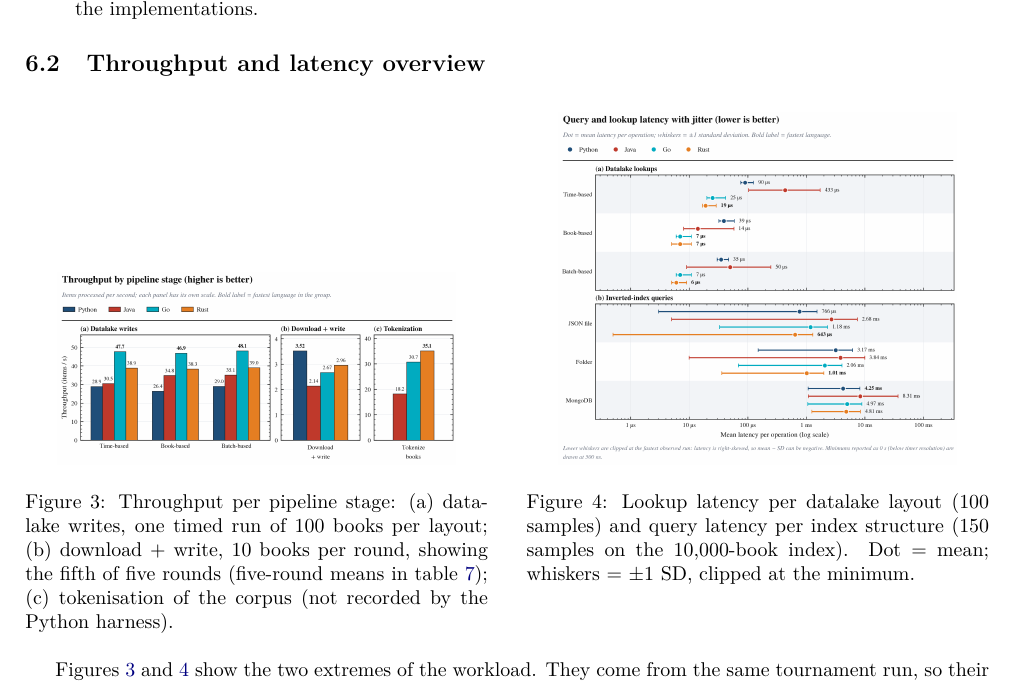
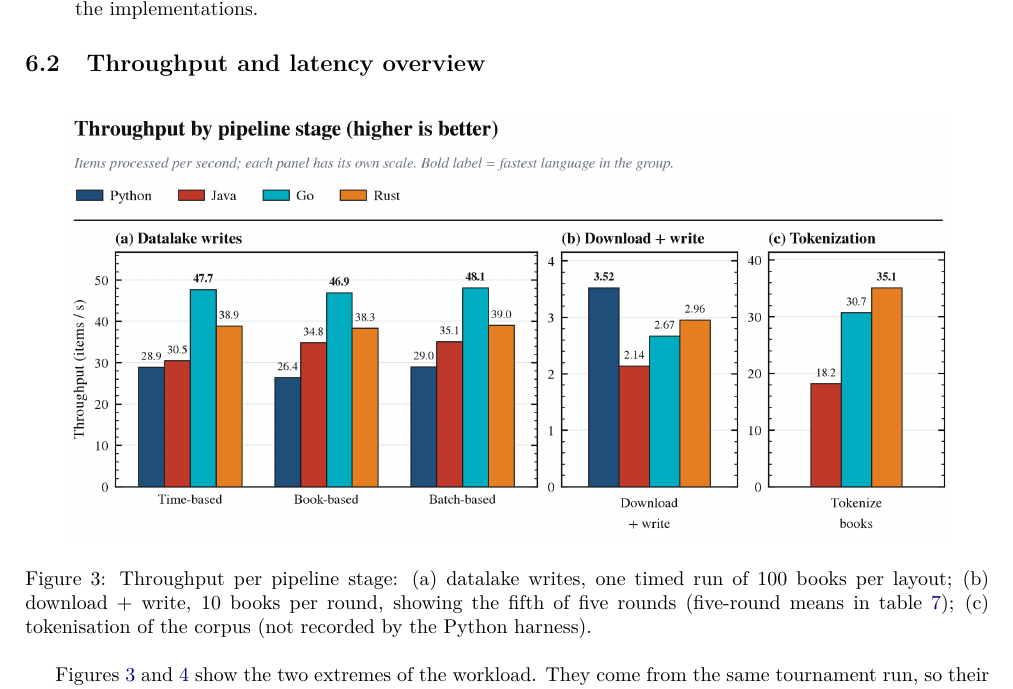
Before and after one commit to bigdata-devs/stage_1, a LaTeX paper (report/main.tex, which reads report/sections/06_language_performance.tex): part of page 9 of 20 before the commit and part of page 9 of 22 after it, cut so that both start at the same text. Compiled offline with pdfLaTeX.

Commit message:
docs: stack paired benchmark figures vertically

```diff
--- a/report/sections/06_language_performance.tex
+++ b/report/sections/06_language_performance.tex
@@ -74,25 +74,23 @@ summary:
 
 \begin{figure}[htbp]
     \centering
-    \begin{minipage}[t]{0.48\textwidth}
-        \centering
-        \includegraphics[width=0.86\textwidth]{throughput/throughput.png}
+    \includegraphics[width=0.92\textwidth]{throughput/throughput.png}
     \caption{Throughput per pipeline stage: (a) datalake writes, one
     timed run of 100 books per layout; (b) download + write, 10 books
     per round, showing the fifth of five rounds (five-round means in
     \cref{tab:download}); (c) tokenisation of the corpus (not recorded
     by the Python harness).}
     \label{fig:throughput}
-    \end{minipage}\hfill
-    \begin{minipage}[t]{0.48\textwidth}
+\end{figure}
+
+\begin{figure}[htbp]
     \centering
-        \includegraphics[width=0.86\textwidth]{latency/latency.png}
+    \includegraphics[width=0.92\textwidth]{latency/latency.png}
     \caption{Lookup latency per datalake layout (100 samples) and query
     latency per index structure (150 samples on the 10{,}000-book
     index). Dot = mean; whiskers = $\pm 1$ SD, clipped at the
     minimum.}
     \label{fig:latency}
-    \end{minipage}
 \end{figure}
 
 \Cref{fig:throughput,fig:latency} show the two extremes of the workload.
```
Also changed, not shown: report/sections/08_inverted_index.tex (+5 -7 lines). Lines whose indentation alone changed are shown as unchanged.
